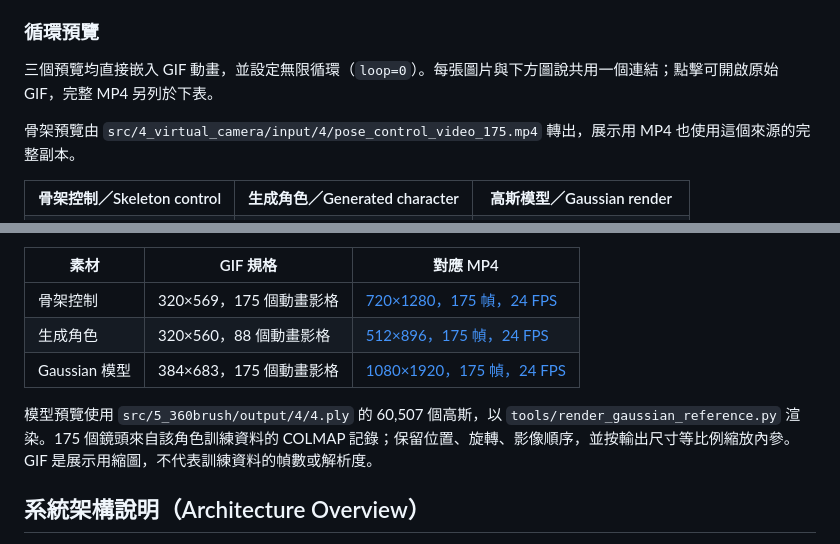
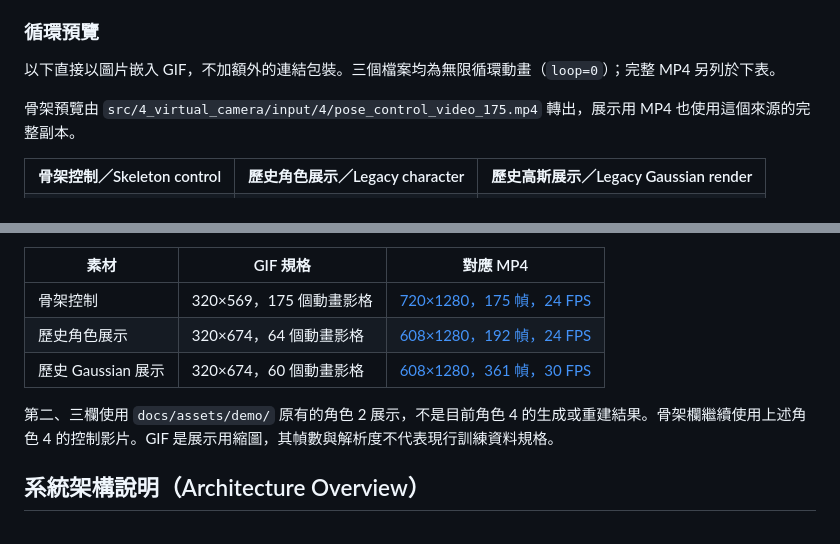
Before and after one commit to gkwang4912/VideoSplat, a Markdown page: README.md, 2 parts joined by grey strips. GitHub-like rendering.

```diff
--- a/README.md
+++ b/README.md
@@ -12,14 +12,14 @@ VideoSplat 把一張全身角色圖轉成可供 Gaussian Splatting 訓練的多
 
 ### 循環預覽
 
-三個預覽均直接嵌入 GIF 動畫，並設定無限循環（`loop=0`）。每張圖片與下方圖說共用一個連結；點擊可開啟原始 GIF，完整 MP4 另列於下表。
+以下直接以圖片嵌入 GIF，不加額外的連結包裝。三個檔案均為無限循環動畫（`loop=0`）；完整 MP4 另列於下表。
 
 骨架預覽由 `src/4_virtual_camera/input/4/pose_control_video_175.mp4` 轉出，展示用 MP4 也使用這個來源的完整副本。
 
 <table>
   <tr>
     <th>骨架控制／Skeleton control</th>
-    <th>生成角色／Generated character</th>
-    <th>高斯模型／Gaussian render</th>
+    <th>歷史角色展示／Legacy character</th>
+    <th>歷史高斯展示／Legacy Gaussian render</th>
   </tr>
   <tr>
@@ -32,10 +32,10 @@ VideoSplat 把一張全身角色圖轉成可供 Gaussian Splatting 訓練的多
 | 素材 | GIF 規格 | 對應 MP4 |
 |---|---|---|
 | 骨架控制 | 320×569，175 個動畫影格 | [720×1280，175 幀，24 FPS](docs/assets/demo/v2/pose_control_video_175.mp4) |
-| 生成角色 | 320×560，88 個動畫影格 | [512×896，175 幀，24 FPS](docs/assets/demo/v2/generated_character_video.mp4) |
-| Gaussian 模型 | 384×683，175 個動畫影格 | [1080×1920，175 幀，24 FPS](docs/assets/demo/v2/gaussian_model_orbit.mp4) |
+| 歷史角色展示 | 320×674，64 個動畫影格 | [608×1280，192 幀，24 FPS](docs/assets/demo/character-2-orbit.mp4) |
+| 歷史 Gaussian 展示 | 320×674，60 個動畫影格 | [608×1280，361 幀，30 FPS](docs/assets/demo/character-2-3d.mp4) |
 
-模型預覽使用 `src/5_360brush/output/4/4.ply` 的 60,507 個高斯，以 `tools/render_gaussian_reference.py` 渲染。175 個鏡頭來自該角色訓練資料的 COLMAP 記錄；保留位置、旋轉、影像順序，並按輸出尺寸等比例縮放內參。GIF 是展示用縮圖，不代表訓練資料的幀數或解析度。
+第二、三欄使用 `docs/assets/demo/` 原有的角色 2 展示，不是目前角色 4 的生成或重建結果。骨架欄繼續使用上述角色 4 的控制影片。GIF 是展示用縮圖，其幀數與解析度不代表現行訓練資料規格。
 
 ## 系統架構說明（Architecture Overview）
 
```
Also changed, not shown: other parts of README.md (+3 -3 lines), README_EN.md (+9 -9 lines).
